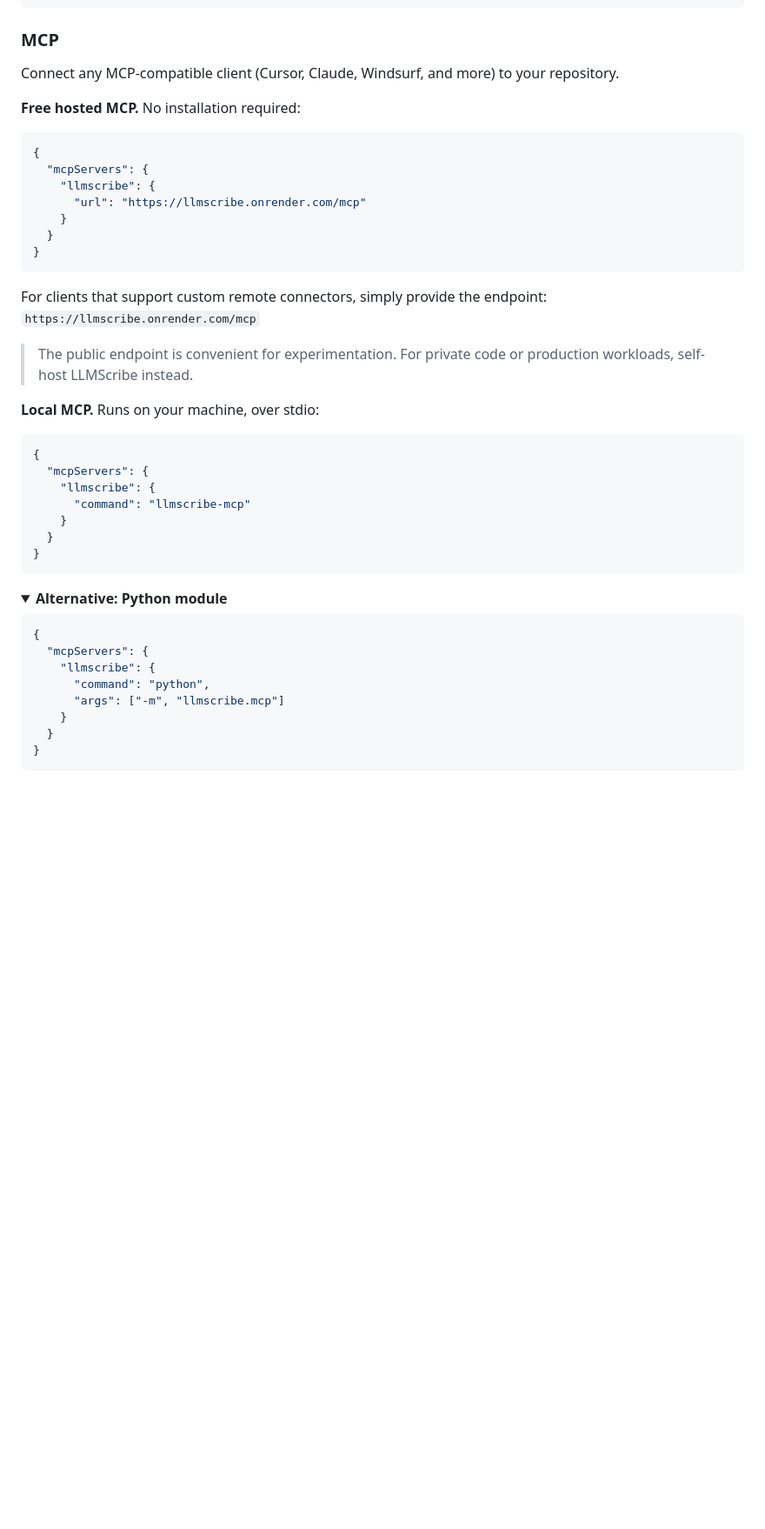
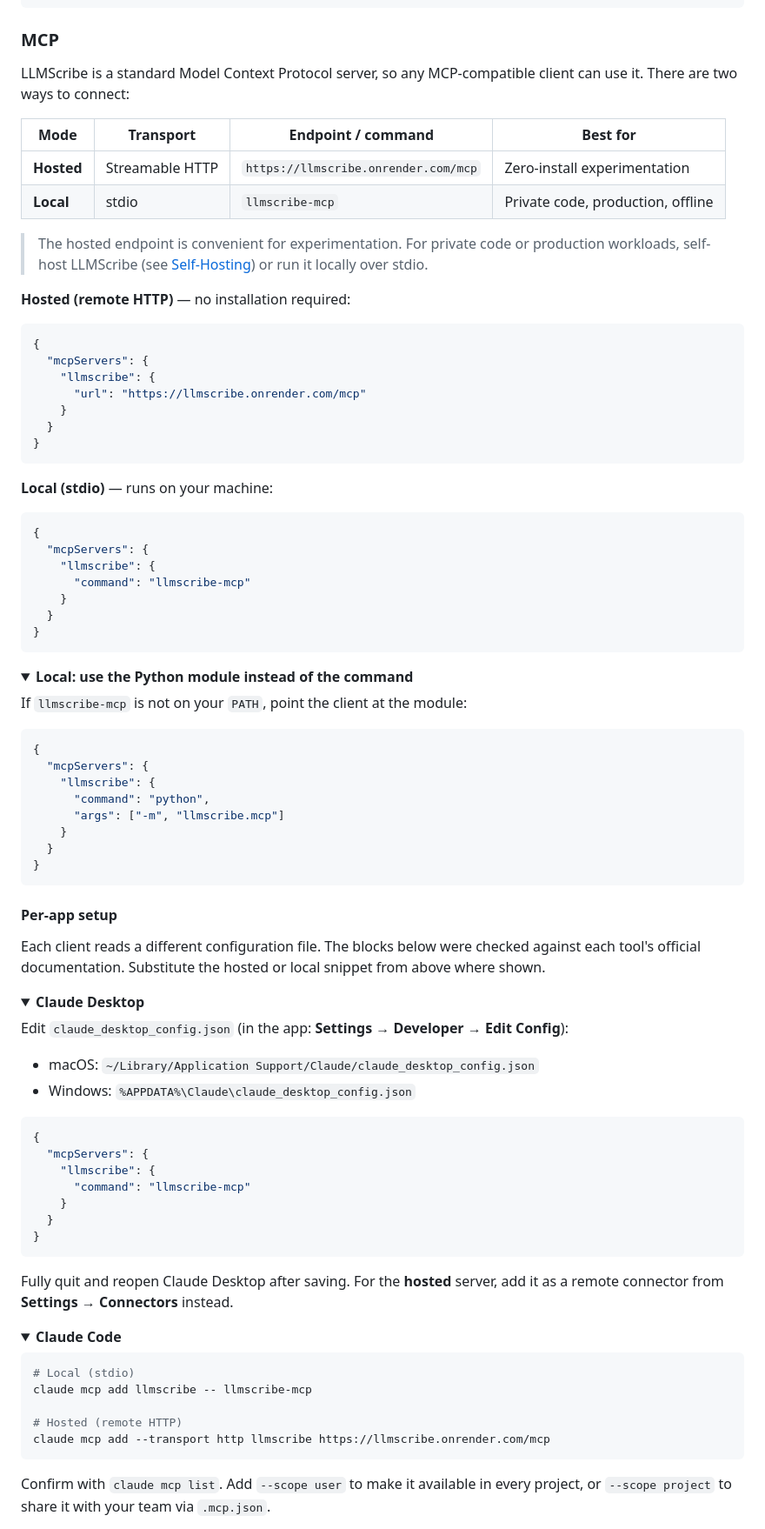
Before and after one commit to AMRITO-KUNDU/llmscribe, a Markdown page: README.md, the part around one of its changes. Shown at 87% size. Drawn GitHub-style; folded sections open; blank space fills up the shorter version.

````diff
--- a/README.md
+++ b/README.md
@@ -244,9 +244,16 @@ Instead of throwing an entire repository into a context window, an agent can pro
 
 ### MCP
 
-Connect any MCP-compatible client (Cursor, Claude, Windsurf, and more) to your repository.
+LLMScribe is a standard Model Context Protocol server, so any MCP-compatible client can use it. There are two ways to connect:
 
-**Free hosted MCP.** No installation required:
+| Mode | Transport | Endpoint / command | Best for |
+| --- | --- | --- | --- |
+| **Hosted** | Streamable HTTP | `https://llmscribe.onrender.com/mcp` | Zero-install experimentation |
+| **Local** | stdio | `llmscribe-mcp` | Private code, production, offline |
+
+> The hosted endpoint is convenient for experimentation. For private code or production workloads, self-host LLMScribe (see [Self-Hosting](#self-hosting)) or run it locally over stdio.
+
+**Hosted (remote HTTP)** — no installation required:
 
 ```json
 {
@@ -258,11 +265,7 @@ Connect any MCP-compatible client (Cursor, Claude, Windsurf, and more) to your r
 }
 ```
 
-For clients that support custom remote connectors, simply provide the endpoint: `https://llmscribe.onrender.com/mcp`
-
-> The public endpoint is convenient for experimentation. For private code or production workloads, self-host LLMScribe instead.
-
-**Local MCP.** Runs on your machine, over stdio:
+**Local (stdio)** — runs on your machine:
 
 ```json
 {
@@ -275,7 +278,9 @@ For clients that support custom remote connectors, simply provide the endpoint:
 ```
 
 <details>
-<summary><b>Alternative: Python module</b></summary>
+<summary><b>Local: use the Python module instead of the command</b></summary>
+
+If `llmscribe-mcp` is not on your `PATH`, point the client at the module:
 
 ```json
 {
@@ -287,3 +292,46 @@ For clients that support custom remote connectors, simply provide the endpoint:
   }
 }
 ```
+</details>
+
+#### Per-app setup
+
+Each client reads a different configuration file. The blocks below were checked against each tool's official documentation. Substitute the hosted or local snippet from above where shown.
+
+<details>
+<summary><b>Claude Desktop</b></summary>
+
+Edit `claude_desktop_config.json` (in the app: **Settings → Developer → Edit Config**):
+
+- macOS: `~/Library/Application Support/Claude/claude_desktop_config.json`
+- Windows: `%APPDATA%\Claude\claude_desktop_config.json`
+
+```json
+{
+  "mcpServers": {
+    "llmscribe": {
+      "command": "llmscribe-mcp"
+    }
+  }
+}
+```
+
+Fully quit and reopen Claude Desktop after saving. For the **hosted** server, add it as a remote connector from **Settings → Connectors** instead.
+
+</details>
+
+<details>
+<summary><b>Claude Code</b></summary>
+
+```bash
+# Local (stdio)
+claude mcp add llmscribe -- llmscribe-mcp
+
+# Hosted (remote HTTP)
+claude mcp add --transport http llmscribe https://llmscribe.onrender.com/mcp
+```
+
+Confirm with `claude mcp list`. Add `--scope user` to make it available in every project, or `--scope project` to share it with your team via `.mcp.json`.
+
+</details>
+
````
Also changed, not shown: other parts of README.md (+205 -0 lines).
